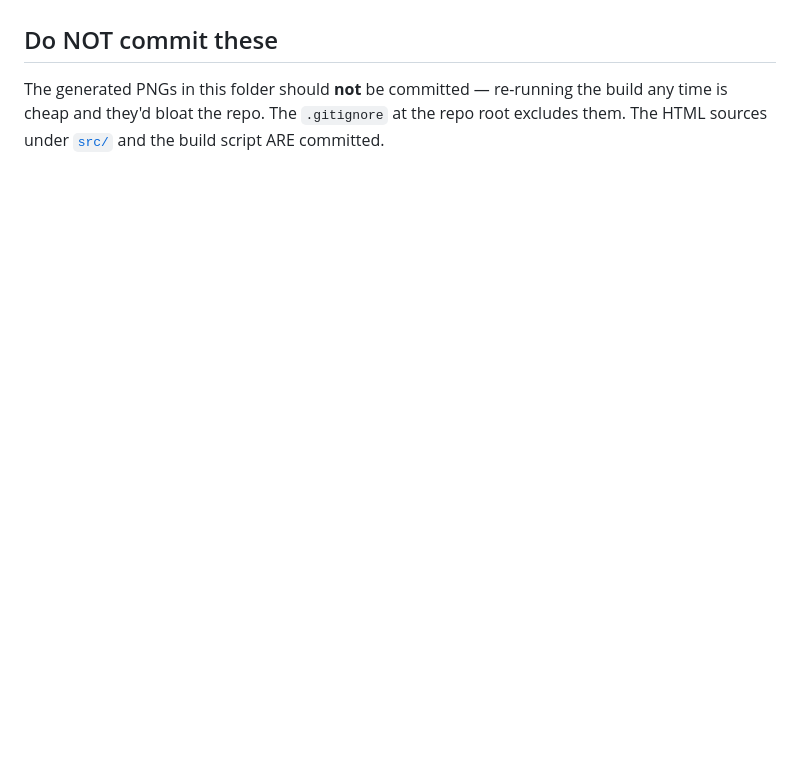
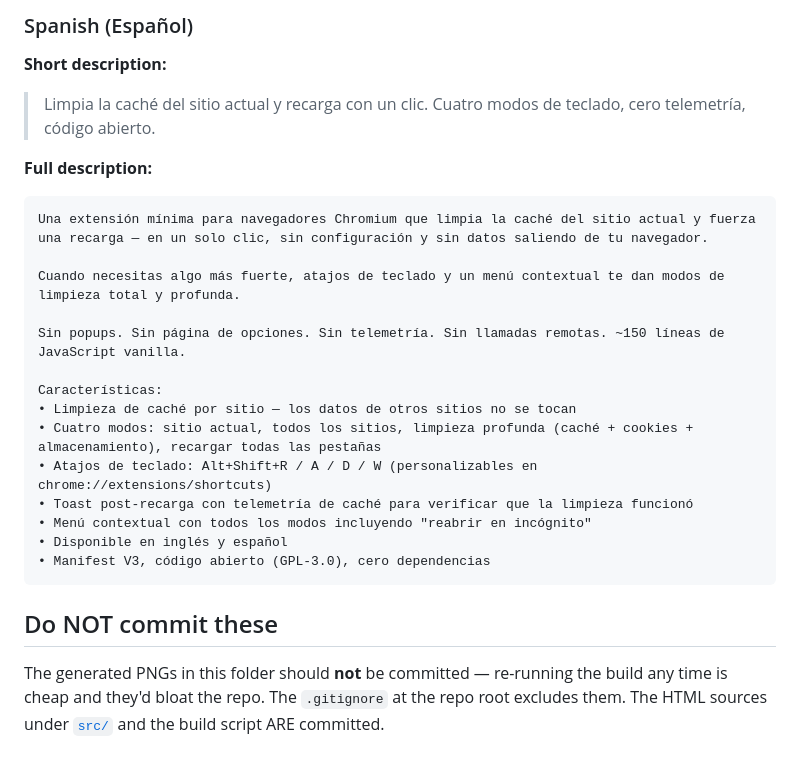
Before and after one commit to isaiasgv/ClearCache, a Markdown page: store/README.md, the part around one of its changes. GitHub-like rendering; blank space fills up the shorter version.

````diff
--- a/store/README.md
+++ b/store/README.md
@@ -57,3 +112,28 @@ Both stores accept either. A hosted first-party URL is slightly preferred by rev
+### Spanish (Espa&ntilde;ol)
+
+**Short description:**
+
+> Limpia la caché del sitio actual y recarga con un clic. Cuatro modos de teclado, cero telemetría, código abierto.
+
+**Full description:**
+
+```
+Una extensión mínima para navegadores Chromium que limpia la caché del sitio actual y fuerza una recarga — en un solo clic, sin configuración y sin datos saliendo de tu navegador.
+
+Cuando necesitas algo más fuerte, atajos de teclado y un menú contextual te dan modos de limpieza total y profunda.
+
+Sin popups. Sin página de opciones. Sin telemetría. Sin llamadas remotas. ~150 líneas de JavaScript vanilla.
+
+Características:
+• Limpieza de caché por sitio — los datos de otros sitios no se tocan
+• Cuatro modos: sitio actual, todos los sitios, limpieza profunda (caché + cookies + almacenamiento), recargar todas las pestañas
+• Atajos de teclado: Alt+Shift+R / A / D / W (personalizables en chrome://extensions/shortcuts)
+• Toast post-recarga con telemetría de caché para verificar que la limpieza funcionó
+• Menú contextual con todos los modos incluyendo "reabrir en incógnito"
+• Disponible en inglés y español
+• Manifest V3, código abierto (GPL-3.0), cero dependencias
+```
+
 ## Do NOT commit these
 
 The generated PNGs in this folder should **not** be committed — re-running the build any time is cheap and they'd bloat the repo. The `.gitignore` at the repo root excludes them. The HTML sources under [`src/`](src/) and the build script ARE committed.
````
Also changed, not shown: other parts of store/README.md (+55 -0 lines).
